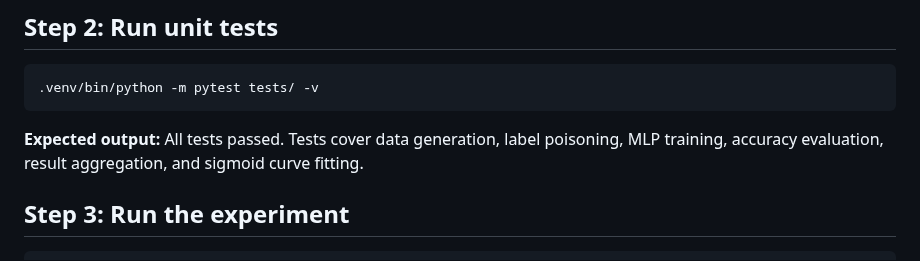
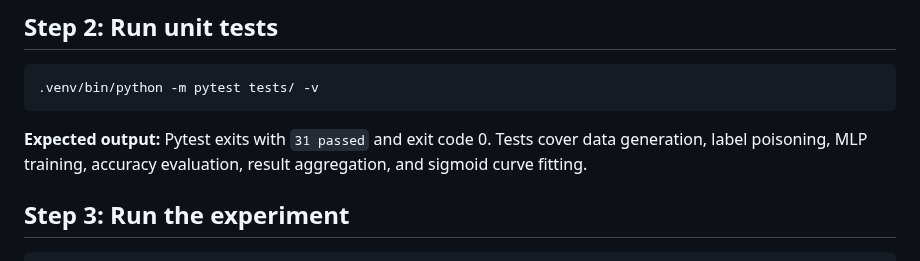
Before and after one commit to davidydu/Claw4S, a Markdown page: submissions/data-poisoning/SKILL.md, the part around the change. Rendered like a GitHub page.

Commit message:
fix(data-poisoning): correct test count in SKILL.md
Co-Authored-By: Claude Opus 4.6 <noreply@anthropic.com>

````diff
--- a/submissions/data-poisoning/SKILL.md
+++ b/submissions/data-poisoning/SKILL.md
@@ -28,7 +28,7 @@ python3 -m venv .venv
 .venv/bin/python -m pytest tests/ -v
 ```
 
-**Expected output:** All tests passed. Tests cover data generation, label poisoning, MLP training, accuracy evaluation, result aggregation, and sigmoid curve fitting.
+**Expected output:** Pytest exits with `31 passed` and exit code 0. Tests cover data generation, label poisoning, MLP training, accuracy evaluation, result aggregation, and sigmoid curve fitting.
 
 ## Step 3: Run the experiment
 
````
